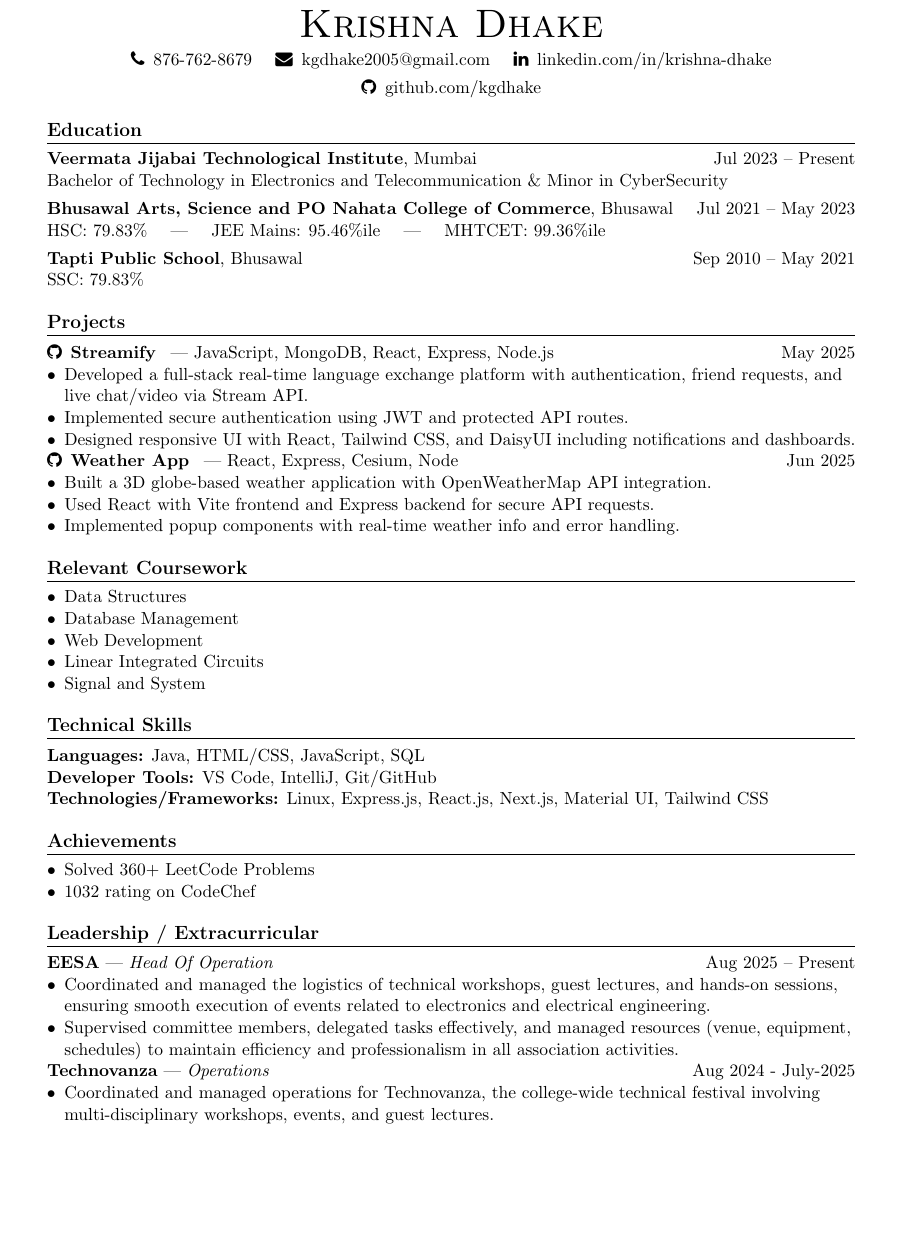
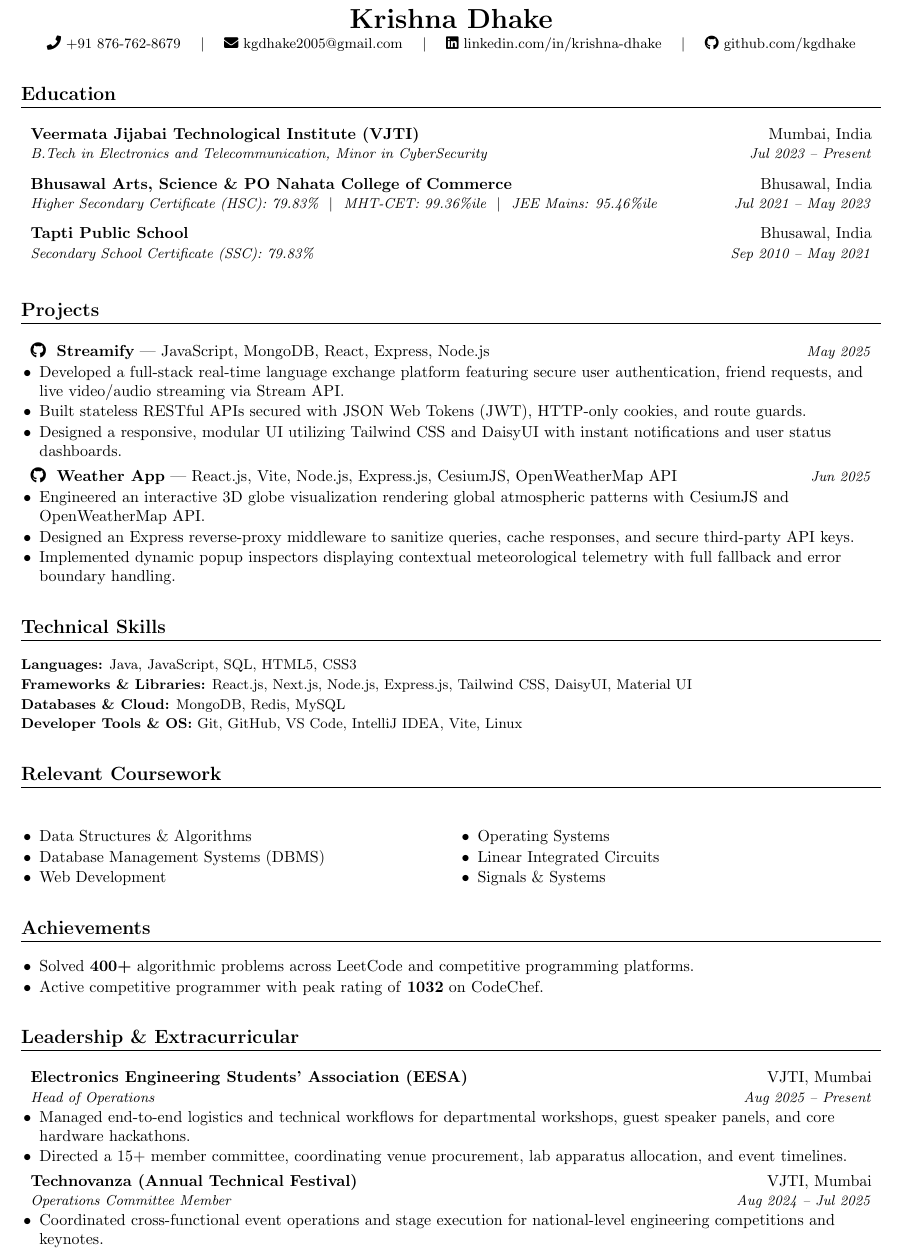
Before and after one commit to kgdhake/Resume, a LaTeX document (main.tex): part of the page, cut so that both start at the same text, the shorter picture padded with empty space. Compiled offline with pdfLaTeX.

Commit message:
Update main.tex

```diff
--- a/main.tex
+++ b/main.tex
@@ -33,85 +67,96 @@
 \begin{center}
-    {\Huge \scshape Krishna Dhake} \\[4pt]
-
-    % First row: phone, email, linkedin
-    \faPhone \, 876-762-8679 \quad
-    \faEnvelope \, \href{mailto:kgdhake2005@gmail.com}{kgdhake2005@gmail.com} \quad
-    \faLinkedin \, \href{https://linkedin.com/in/krishna-dhake}{linkedin.com/in/krishna-dhake}
-    \\[4pt]
-
-    % Second row: github only
-    \faGithub \, \href{https://github.com/kgdhake}{github.com/kgdhake}
+    {\LARGE \textbf{Krishna Dhake}} \\[2pt]
+    \small
+    \faPhone\ +91 876-762-8679 \quad $|$ \quad
+    \href{mailto:kgdhake2005@gmail.com}{\faEnvelope\ kgdhake2005@gmail.com} \quad $|$ \quad
+    \href{https://linkedin.com/in/krishna-dhake}{\faLinkedin\ linkedin.com/in/krishna-dhake} \quad $|$ \quad
+    \href{https://github.com/kgdhake}{\faGithub\ github.com/kgdhake}
 \end{center}
 
-%-----------Education-----------------
+%----------EDUCATION----------
 \section{Education}
 
-\textbf{Veermata Jijabai Technological Institute}, Mumbai \hfill Jul 2023 -- Present \\
-Bachelor of Technology in Electronics and Telecommunication \& Minor in CyberSecurity \\[4pt]
+\resumeSubheading
+  {Veermata Jijabai Technological Institute (VJTI)}{Mumbai, India}
+  {B.Tech in Electronics and Telecommunication, Minor in CyberSecurity}{Jul 2023 -- Present}
 
-\textbf{Bhusawal Arts, Science and PO Nahata College of Commerce}, Bhusawal \hfill Jul 2021 -- May 2023 \\
-HSC: 79.83\% \quad | \quad JEE Mains: 95.46\%ile \quad | \quad MHTCET: 99.36\%ile \\[4pt]
+\entryGap
+\resumeSubheading
+  {Bhusawal Arts, Science \& PO Nahata College of Commerce}{Bhusawal, India}
+  {Higher Secondary Certificate (HSC): 79.83\% \ $|$ \ MHT-CET: 99.36\%ile \ $|$ \ JEE Mains: 95.46\%ile}{Jul 2021 -- May 2023}
 
-\textbf{Tapti Public School}, Bhusawal \hfill Sep 2010 -- May 2021 \\
-SSC: 79.83\%
+\entryGap
+\resumeSubheading
+  {Tapti Public School}{Bhusawal, India}
+  {Secondary School Certificate (SSC): 79.83\%}{Sep 2010 -- May 2021}
 
-%-----------Projects-----------------
-%-----------Projects-----------------
+%----------PROJECTS----------
 \section{Projects}
 
-\faGithub \, \href{https://github.com/kgdhake/Video-Streaming-App}{\textbf{Streamify}}
-\, | JavaScript, MongoDB, React, Express, Node.js \hfill May 2025
-\begin{itemize}[leftmargin=*]
-    \item Developed a full-stack real-time language exchange platform with authentication, friend requests, and live chat/video via Stream API.
-    \item Implemented secure authentication using JWT and protected API routes.
-    \item Designed responsive UI with React, Tailwind CSS, and DaisyUI including notifications and dashboards.
+\resumeProjectHeading
+  {\href{https://github.com/kgdhake/Video-Streaming-App}{\faGithub} \ \textbf{\href{https://videostreamingapp-olive.vercel.app/login}{Streamify}} --- JavaScript, MongoDB, React, Express, Node.js}{May 2025}
+\begin{itemize}
+    \item Developed a full-stack real-time language exchange platform featuring secure user authentication, friend requests, and live video/audio streaming via Stream API.
+    \item Built stateless RESTful APIs secured with JSON Web Tokens (JWT), HTTP-only cookies, and route guards.
+    \item Designed a responsive, modular UI utilizing Tailwind CSS and DaisyUI with instant notifications and user status dashboards.
 \end{itemize}
 
-\faGithub \, \href{https://github.com/kgdhake/weather-/tree/master}{\textbf{Weather App}}
-\, | React, Express, Cesium, Node \hfill Jun 2025
-\begin{itemize}[leftmargin=*]
-    \item Built a 3D globe-based weather application with OpenWeatherMap API integration.
-    \item Used React with Vite frontend and Express backend for secure API requests.
-    \item Implemented popup components with real-time weather info and error handling.
+\entryGap
+\resumeProjectHeading
+  {\href{https://github.com/kgdhake/weather-/tree/master}{\faGithub} \ \textbf{\href{https://weather-three-rose.vercel.app/}{Weather App}} --- React.js, Vite, Node.js, Express.js, CesiumJS, OpenWeatherMap API}{Jun 2025}
+\begin{itemize}
+    \item Engineered an interactive 3D globe visualization rendering global atmospheric patterns with CesiumJS and OpenWeatherMap API.
+    \item Designed an Express reverse-proxy middleware to sanitize queries, cache responses, and secure third-party API keys.
+    \item Implemented dynamic popup inspectors displaying contextual meteorological telemetry with full fallback and error boundary handling.
 \end{itemize}
 
-
-%-----------Relevant Coursework-----------------
-\section{Relevant Coursework}
-\begin{itemize}[leftmargin=*]
-    \item Data Structures
-    \item Database Management
-    \item Web Development
-    \item Linear Integrated Circuits
-    \item Signal and System
+%----------TECHNICAL SKILLS----------
+\section{Technical Skills}
+\begin{itemize}[leftmargin=0pt, label={}, itemsep=1.5pt, topsep=1pt]
+    \small
+    \item \textbf{Languages:} Java, JavaScript, SQL, HTML5, CSS3
+    \item \textbf{Frameworks \& Libraries:} React.js, Next.js, Node.js, Express.js, Tailwind CSS, DaisyUI, Material UI
+    \item \textbf{Databases \& Cloud:} MongoDB, Redis, MySQL
+    \item \textbf{Developer Tools \& OS:} Git, GitHub, VS Code, IntelliJ IDEA, Vite, Linux
 \end{itemize}
 
-%-----------Technical Skills-----------------
-\section{Technical Skills}
-\textbf{Languages:} Java, HTML/CSS, JavaScript, SQL \\
-\textbf{Developer Tools:} VS Code, IntelliJ, Git/GitHub \\
-\textbf{Technologies/Frameworks:} Linux, Express.js, React.js, Next.js, Material UI, Tailwind CSS
+%----------RELEVANT COURSEWORK----------
+\section{Relevant Coursework}
+\begin{multicols}{2}
+\begin{itemize}
+    \item Data Structures \& Algorithms
+    \item Database Management Systems (DBMS)
+    \item Web Development
+    \item Operating Systems
+    \item Linear Integrated Circuits
+    \item Signals \& Systems
+\end{itemize}
+\end{multicols}
 
-%-----------Achievements-----------------
+%----------ACHIEVEMENTS----------
 \section{Achievements}
-\begin{itemize}[leftmargin=*]
-    \item Solved 360+ LeetCode Problems
-    \item 1032 rating on CodeChef
+\begin{itemize}
+    \item Solved \textbf{400+} algorithmic problems across LeetCode and competitive programming platforms.
+    \item Active competitive programmer with peak rating of \textbf{1032} on CodeChef.
 \end{itemize}
 
-%-----------Leadership / Extracurricular-----------------
-%-----------Leadership / Extracurricular-----------------
-\section{Leadership / Extracurricular}
+%----------LEADERSHIP & INVOLVEMENT----------
+\section{Leadership \& Extracurricular}
 
-\textbf{EESA} --- \textit{Head Of Operation} \hfill Aug 2025 -- Present
-\begin{itemize}[leftmargin=*]
-    \item Coordinated and managed the logistics of technical workshops, guest lectures, and hands-on sessions, ensuring smooth execution of events related to electronics and electrical engineering.
-    \item Supervised committee members, delegated tasks effectively, and managed resources (venue, equipment, schedules) to maintain efficiency and professionalism in all association activities.
+\resumeSubheading
+  {Electronics Engineering Students' Association (EESA)}{VJTI, Mumbai}
+  {Head of Operations}{Aug 2025 -- Present}
+\begin{itemize}
+    \item Managed end-to-end logistics and technical workflows for departmental workshops, guest speaker panels, and core hardware hackathons.
+    \item Directed a 15+ member committee, coordinating venue procurement, lab apparatus allocation, and event timelines.
 \end{itemize}
 
-\textbf{Technovanza} --- \textit{Operations} \hfill Aug 2024 - July-2025
-\begin{itemize}[leftmargin=*]
-    \item Coordinated and managed operations for Technovanza, the college-wide technical festival involving multi-disciplinary workshops, events, and guest lectures.
+\entryGap
+\resumeSubheading
+  {Technovanza (Annual Technical Festival)}{VJTI, Mumbai}
+  {Operations Committee Member}{Aug 2024 -- Jul 2025}
+\begin{itemize}
+    \item Coordinated cross-functional event operations and stage execution for national-level engineering competitions and keynotes.
 \end{itemize}
 
 \end{document}
```
Also changed, not shown: main.tex (68 more changed lines).
